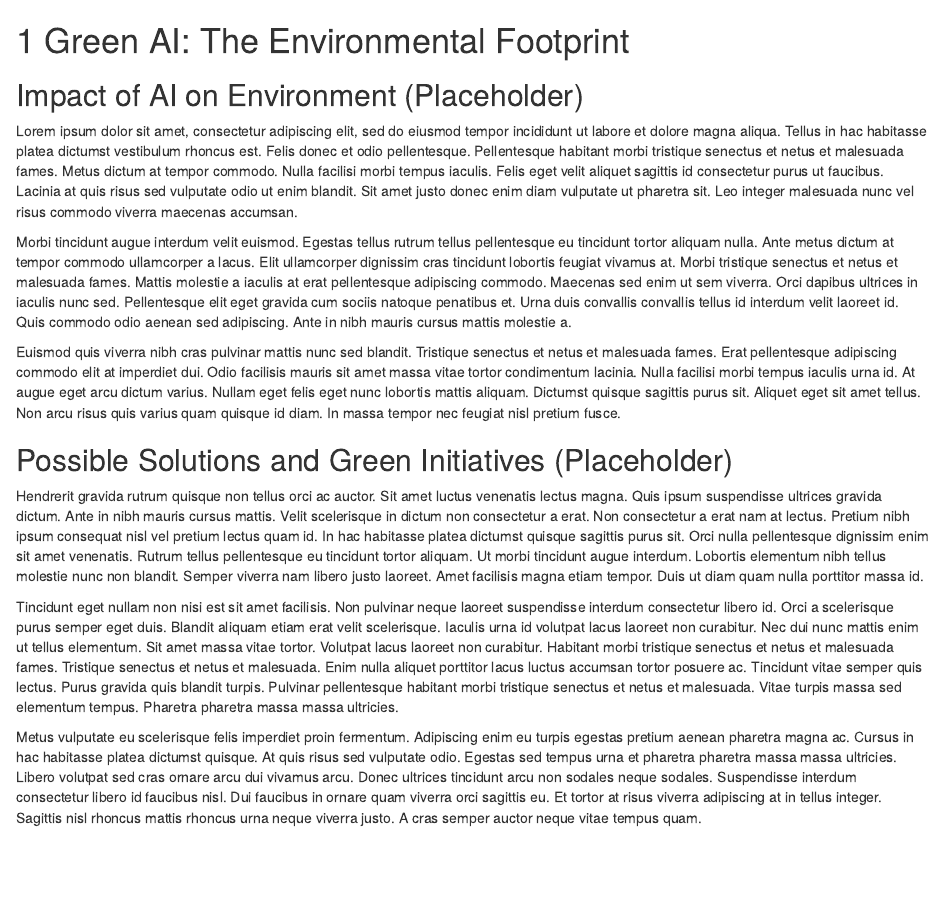
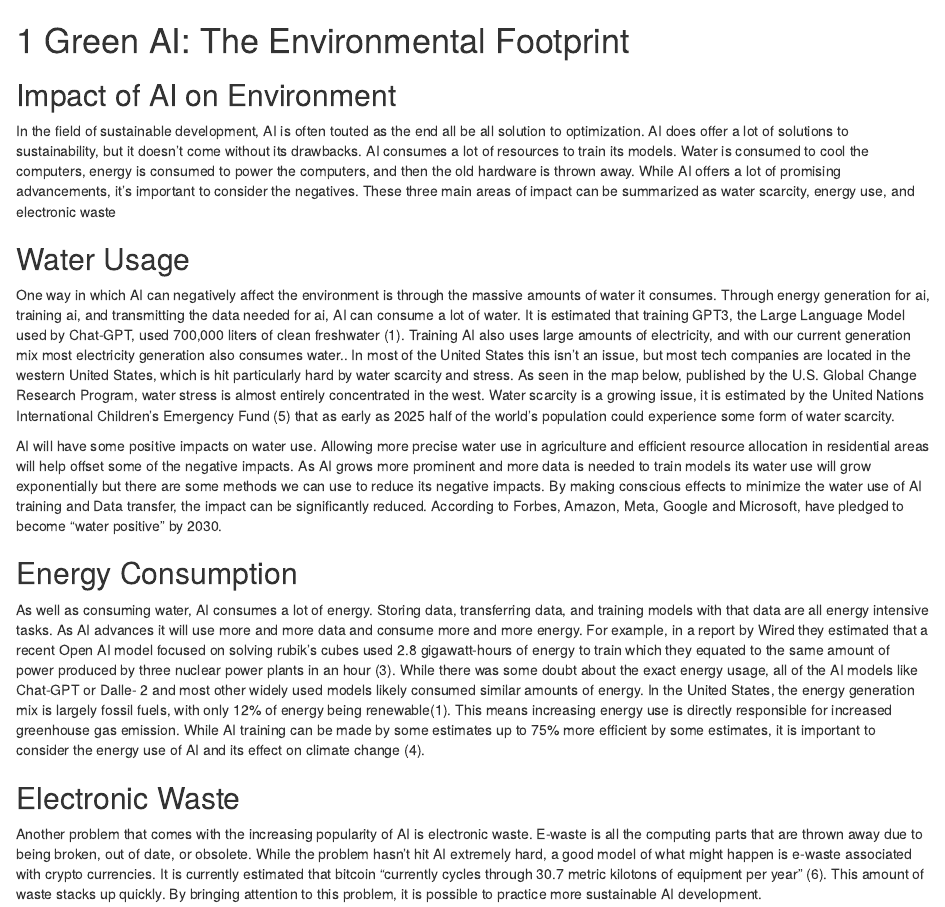
Before and after one commit to blakewaldman/MBAN501_Group_Project, an R Markdown document (03-Green-AI.Rmd): the page in a window 1100 px wide, from its top. Rendered offline with R 4.5, knitr and Pandoc, with nearby package versions; drawn as R Markdown's standard HTML page in place of the format the file asks for.

Commit message:
environment section

```diff
--- a/03-Green-AI.Rmd
+++ b/03-Green-AI.Rmd
@@ -1,17 +1,22 @@
 # Green AI: The Environmental Footprint
 
-## Impact of AI on Environment (Placeholder) {-}
+## Impact of AI on Environment {-}
 
-Lorem ipsum dolor sit amet, consectetur adipiscing elit, sed do eiusmod tempor incididunt ut labore et dolore magna aliqua. Tellus in hac habitasse platea dictumst vestibulum rhoncus est. Felis donec et odio pellentesque. Pellentesque habitant morbi tristique senectus et netus et malesuada fames. Metus dictum at tempor commodo. Nulla facilisi morbi tempus iaculis. Felis eget velit aliquet sagittis id consectetur purus ut faucibus. Lacinia at quis risus sed vulputate odio ut enim blandit. Sit amet justo donec enim diam vulputate ut pharetra sit. Leo integer malesuada nunc vel risus commodo viverra maecenas accumsan.
+In the field of sustainable development, AI is often touted as the end all be all solution to optimization. AI does offer a lot of solutions to sustainability, but it doesn't come without its drawbacks. AI consumes a lot of resources to train its models. Water is consumed to cool the computers, energy is consumed to power the computers, and then the old hardware is thrown away. While AI offers a lot of promising advancements, it's important to consider the negatives. These three main areas of impact can be summarized as water scarcity, energy use, and electronic waste
 
-Morbi tincidunt augue interdum velit euismod. Egestas tellus rutrum tellus pellentesque eu tincidunt tortor aliquam nulla. Ante metus dictum at tempor commodo ullamcorper a lacus. Elit ullamcorper dignissim cras tincidunt lobortis feugiat vivamus at. Morbi tristique senectus et netus et malesuada fames. Mattis molestie a iaculis at erat pellentesque adipiscing commodo. Maecenas sed enim ut sem viverra. Orci dapibus ultrices in iaculis nunc sed. Pellentesque elit eget gravida cum sociis natoque penatibus et. Urna duis convallis convallis tellus id interdum velit laoreet id. Quis commodo odio aenean sed adipiscing. Ante in nibh mauris cursus mattis molestie a.
+## Water Usage {-}
 
-Euismod quis viverra nibh cras pulvinar mattis nunc sed blandit. Tristique senectus et netus et malesuada fames. Erat pellentesque adipiscing commodo elit at imperdiet dui. Odio facilisis mauris sit amet massa vitae tortor condimentum lacinia. Nulla facilisi morbi tempus iaculis urna id. At augue eget arcu dictum varius. Nullam eget felis eget nunc lobortis mattis aliquam. Dictumst quisque sagittis purus sit. Aliquet eget sit amet tellus. Non arcu risus quis varius quam quisque id diam. In massa tempor nec feugiat nisl pretium fusce.
+One way in which AI can negatively affect the environment is through the massive amounts of water it consumes. Through energy generation for ai, training ai, and transmitting the data needed for ai, AI can consume a lot of water. It is estimated that training GPT3, the Large Language Model used by Chat-GPT, used 700,000 liters of clean freshwater (1). Training AI also uses large amounts of electricity, and with our current generation mix most electricity generation also consumes water.. In most of the United States this isn't an issue, but most tech companies are located in the western United States, which is hit particularly hard by water scarcity and stress. As seen in the map below, published by the U.S. Global Change Research Program, water stress is almost entirely concentrated in the west. Water scarcity is a growing issue, it is estimated by the United Nations International Children's Emergency Fund (5) that as early as 2025 half of the world's population could experience some form of water scarcity.
 
-## Possible Solutions and Green Initiatives (Placeholder) {-}
+AI will have some positive impacts on water use. Allowing more precise water use in agriculture and efficient resource allocation in residential areas will help offset some of the negative impacts. As AI grows more prominent and more data is needed to train models its water use will grow exponentially but there are some methods we can use to reduce its negative impacts. By making conscious effects to minimize the water use of AI training and Data transfer, the impact can be significantly reduced.  According to Forbes, Amazon, Meta, Google and Microsoft, have pledged to become "water positive" by 2030.
 
-Hendrerit gravida rutrum quisque non tellus orci ac auctor. Sit amet luctus venenatis lectus magna. Quis ipsum suspendisse ultrices gravida dictum. Ante in nibh mauris cursus mattis. Velit scelerisque in dictum non consectetur a erat. Non consectetur a erat nam at lectus. Pretium nibh ipsum consequat nisl vel pretium lectus quam id. In hac habitasse platea dictumst quisque sagittis purus sit. Orci nulla pellentesque dignissim enim sit amet venenatis. Rutrum tellus pellentesque eu tincidunt tortor aliquam. Ut morbi tincidunt augue interdum. Lobortis elementum nibh tellus molestie nunc non blandit. Semper viverra nam libero justo laoreet. Amet facilisis magna etiam tempor. Duis ut diam quam nulla porttitor massa id.
 
-Tincidunt eget nullam non nisi est sit amet facilisis. Non pulvinar neque laoreet suspendisse interdum consectetur libero id. Orci a scelerisque purus semper eget duis. Blandit aliquam etiam erat velit scelerisque. Iaculis urna id volutpat lacus laoreet non curabitur. Nec dui nunc mattis enim ut tellus elementum. Sit amet massa vitae tortor. Volutpat lacus laoreet non curabitur. Habitant morbi tristique senectus et netus et malesuada fames. Tristique senectus et netus et malesuada. Enim nulla aliquet porttitor lacus luctus accumsan tortor posuere ac. Tincidunt vitae semper quis lectus. Purus gravida quis blandit turpis. Pulvinar pellentesque habitant morbi tristique senectus et netus et malesuada. Vitae turpis massa sed elementum tempus. Pharetra pharetra massa massa ultricies.
+## Energy Consumption {-}
 
-Metus vulputate eu scelerisque felis imperdiet proin fermentum. Adipiscing enim eu turpis egestas pretium aenean pharetra magna ac. Cursus in hac habitasse platea dictumst quisque. At quis risus sed vulputate odio. Egestas sed tempus urna et pharetra pharetra massa massa ultricies. Libero volutpat sed cras ornare arcu dui vivamus arcu. Donec ultrices tincidunt arcu non sodales neque sodales. Suspendisse interdum consectetur libero id faucibus nisl. Dui faucibus in ornare quam viverra orci sagittis eu. Et tortor at risus viverra adipiscing at in tellus integer. Sagittis nisl rhoncus mattis rhoncus urna neque viverra justo. A cras semper auctor neque vitae tempus quam.
+
+As well as consuming water, AI consumes a lot of energy. Storing data, transferring data, and training models with that data are all energy intensive tasks. As AI advances it will use more and more data and consume more and more energy. For example, in a report by Wired they estimated that a recent Open AI model focused on solving rubik's cubes used 2.8 gigawatt-hours of energy to train which they equated to the same amount of power produced by three nuclear power plants in an hour (3). While there was some doubt about the exact energy usage, all of the AI models like Chat-GPT or Dalle- 2 and most other widely used models likely consumed similar amounts of energy. In the United States, the energy generation mix is largely fossil fuels, with only 12% of energy being renewable(1). This means increasing energy use is directly responsible for increased greenhouse gas emission. While AI training can be made by some estimates up to 75% more efficient by some estimates, it is  important to consider the energy use of AI and its effect on climate change (4).
+
+
+## Electronic Waste {-}
+
+Another problem that comes with the increasing popularity of AI is electronic waste. E-waste is all the computing parts that are thrown away due to being broken, out of date, or obsolete. While the problem hasn't hit AI extremely hard, a good model of what might happen is e-waste associated with crypto currencies. It is currently estimated that bitcoin “currently cycles through 30.7 metric kilotons of equipment per year” (6). This amount of waste stacks up quickly. By bringing attention to this problem, it is possible to practice more sustainable AI development.
```
